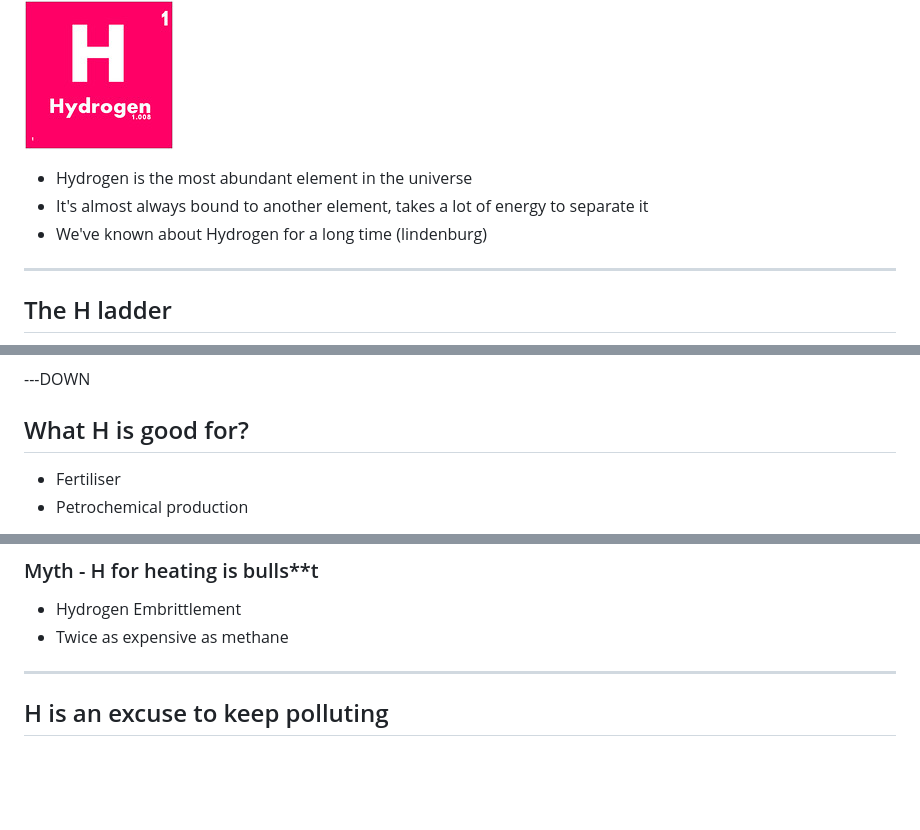
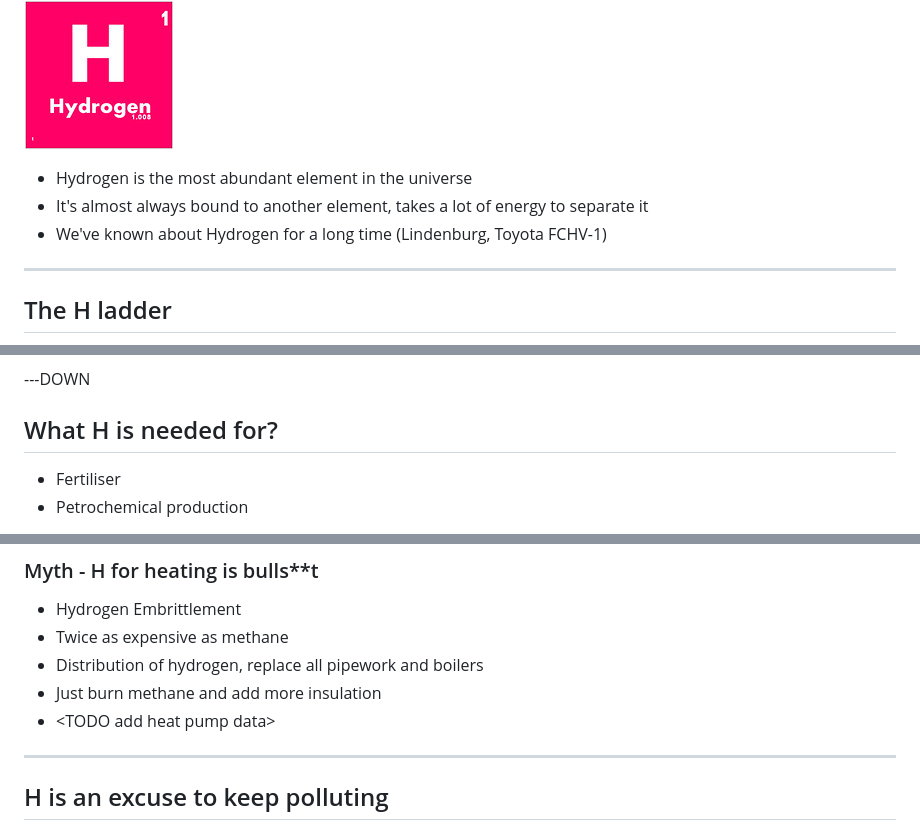
Before and after one commit to jujhars13/hydrogen.isbullshit.info, a Markdown page: src/slides.md, 3 parts joined by grey strips. Rendered like a GitHub page; blank space fills up the shorter version.

```diff
--- a/src/slides.md
+++ b/src/slides.md
@@ -12,7 +12,7 @@
 
 - Hydrogen is the most abundant element in the universe
 - It's almost always bound to another element, takes a lot of energy to separate it
-- We've known about Hydrogen for a long time (lindenburg)
+- We've known about Hydrogen for a long time (Lindenburg, Toyota FCHV-1)
 
 ---
 
@@ -28,7 +28,7 @@
 
 ---DOWN
 
-## What H is good for?
+## What H is needed for?
 
 - Fertiliser
 - Petrochemical production
@@ -128,6 +153,9 @@ So to do 62 Miles:
 
 - Hydrogen Embrittlement
 - Twice as expensive as methane
+- Distribution of hydrogen, replace all pipework and boilers
+- Just burn methane and add more insulation
+- \<TODO add heat pump data\>
 
 ---
 
```
Also changed, not shown: other parts of src/slides.md (+44 -19 lines).
